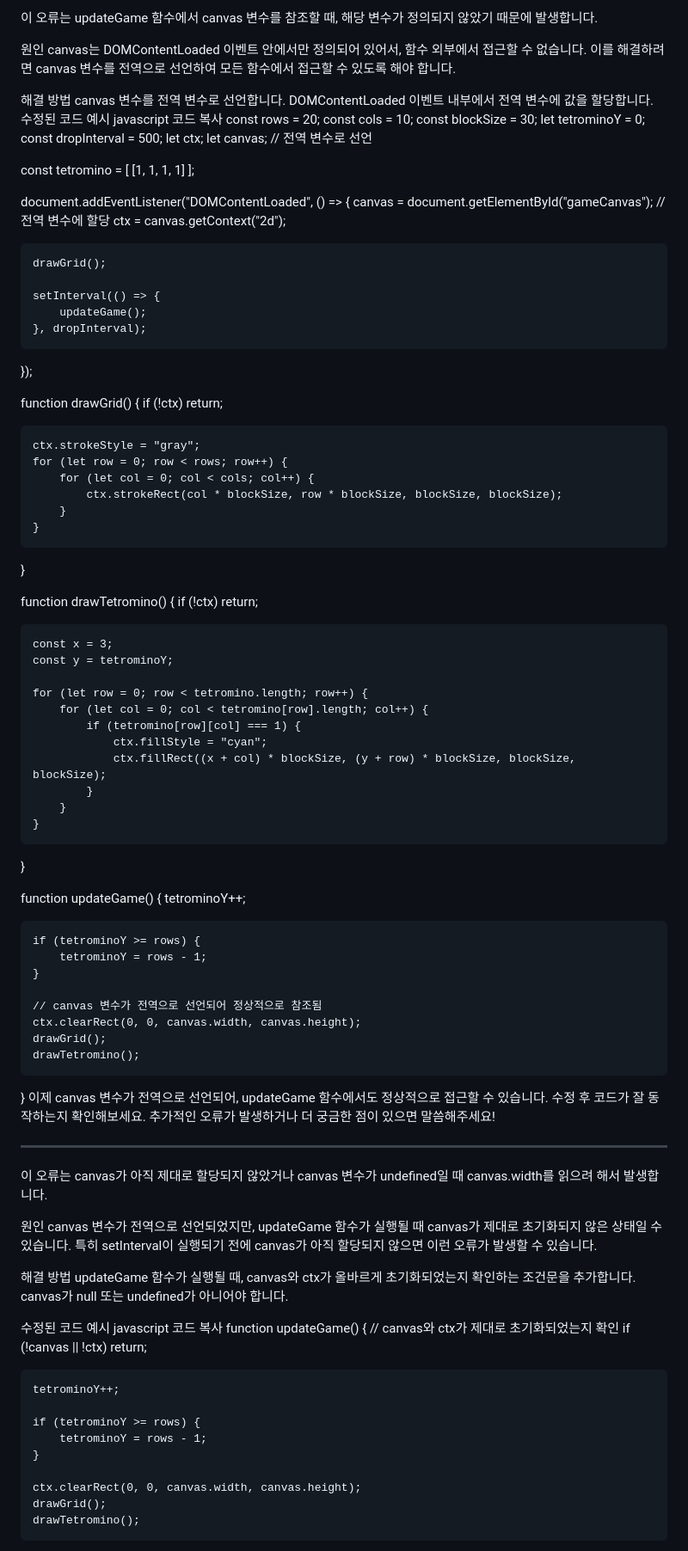
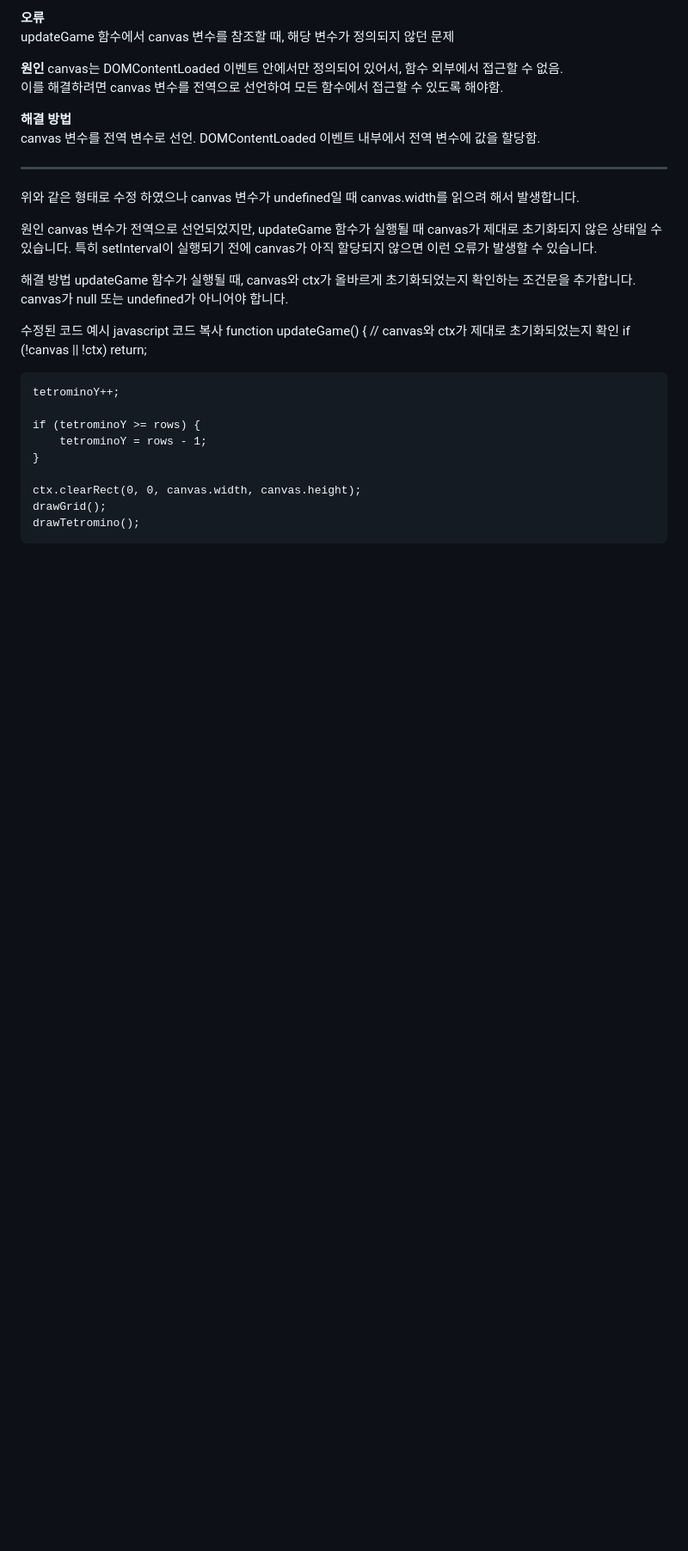
Before and after one commit to kumugu/K_Practice, a Markdown page: TETRIS/odapnote.md, the part around the change. Shown: that part at 86% size. GitHub-like rendering; blank space fills up the shorter version.

Commit message:
메모 md 제거

```diff
--- a/TETRIS/odapnote.md
+++ b/TETRIS/odapnote.md
@@ -1,82 +1,16 @@
-이 오류는 updateGame 함수에서 canvas 변수를 참조할 때, 해당 변수가 정의되지 않았기 때문에 발생합니다.
+ **오류**<br/>updateGame 함수에서 canvas 변수를 참조할 때, 해당 변수가 정의되지 않던 문제
 
-원인
-canvas는 DOMContentLoaded 이벤트 안에서만 정의되어 있어서, 함수 외부에서 접근할 수 없습니다. 이를 해결하려면 canvas 변수를 전역으로 선언하여 모든 함수에서 접근할 수 있도록 해야 합니다.
+**원인**
+canvas는 DOMContentLoaded 이벤트 안에서만 정의되어 있어서, 함수 외부에서 접근할 수 없음. <br/>이를 해결하려면 canvas 변수를 전역으로 선언하여 모든 함수에서 접근할 수 있도록 해야함.
 
-해결 방법
-canvas 변수를 전역 변수로 선언합니다.
-DOMContentLoaded 이벤트 내부에서 전역 변수에 값을 할당합니다.
-수정된 코드 예시
-javascript
-코드 복사
-const rows = 20;
-const cols = 10;
-const blockSize = 30;
-let tetrominoY = 0;
-const dropInterval = 500;
-let ctx;
-let canvas; // 전역 변수로 선언
-
-const tetromino = [
-    [1, 1, 1, 1]
-];
-
-document.addEventListener("DOMContentLoaded", () => {
-    canvas = document.getElementById("gameCanvas"); // 전역 변수에 할당
-    ctx = canvas.getContext("2d");
-
-    drawGrid();
-
-    setInterval(() => {
-        updateGame();
-    }, dropInterval);
-});
-
-function drawGrid() {
-    if (!ctx) return;
-
-    ctx.strokeStyle = "gray";
-    for (let row = 0; row < rows; row++) {
-        for (let col = 0; col < cols; col++) {
-            ctx.strokeRect(col * blockSize, row * blockSize, blockSize, blockSize);
-        }
-    }
-}
-
-function drawTetromino() {
-    if (!ctx) return;
-
-    const x = 3;
-    const y = tetrominoY;
-
-    for (let row = 0; row < tetromino.length; row++) {
-        for (let col = 0; col < tetromino[row].length; col++) {
-            if (tetromino[row][col] === 1) {
-                ctx.fillStyle = "cyan";
-                ctx.fillRect((x + col) * blockSize, (y + row) * blockSize, blockSize, blockSize);
-            }
-        }
-    }
-}
-
-function updateGame() {
-    tetrominoY++;
-
-    if (tetrominoY >= rows) {
-        tetrominoY = rows - 1;
-    }
-
-    // canvas 변수가 전역으로 선언되어 정상적으로 참조됨
-    ctx.clearRect(0, 0, canvas.width, canvas.height);
-    drawGrid();
-    drawTetromino();
-}
-이제 canvas 변수가 전역으로 선언되어, updateGame 함수에서도 정상적으로 접근할 수 있습니다. 수정 후 코드가 잘 동작하는지 확인해보세요. 추가적인 오류가 발생하거나 더 궁금한 점이 있으면 말씀해주세요!
+**해결 방법**<br/>
+canvas 변수를 전역 변수로 선언.
+DOMContentLoaded 이벤트 내부에서 전역 변수에 값을 할당함.
 
 
 
 ----
-이 오류는 canvas가 아직 제대로 할당되지 않았거나 canvas 변수가 undefined일 때 canvas.width를 읽으려 해서 발생합니다.
+위와 같은 형태로 수정 하였으나 canvas 변수가 undefined일 때 canvas.width를 읽으려 해서 발생합니다.
 
 원인
 canvas 변수가 전역으로 선언되었지만, updateGame 함수가 실행될 때 canvas가 제대로 초기화되지 않은 상태일 수 있습니다. 특히 setInterval이 실행되기 전에 canvas가 아직 할당되지 않으면 이런 오류가 발생할 수 있습니다.
```
